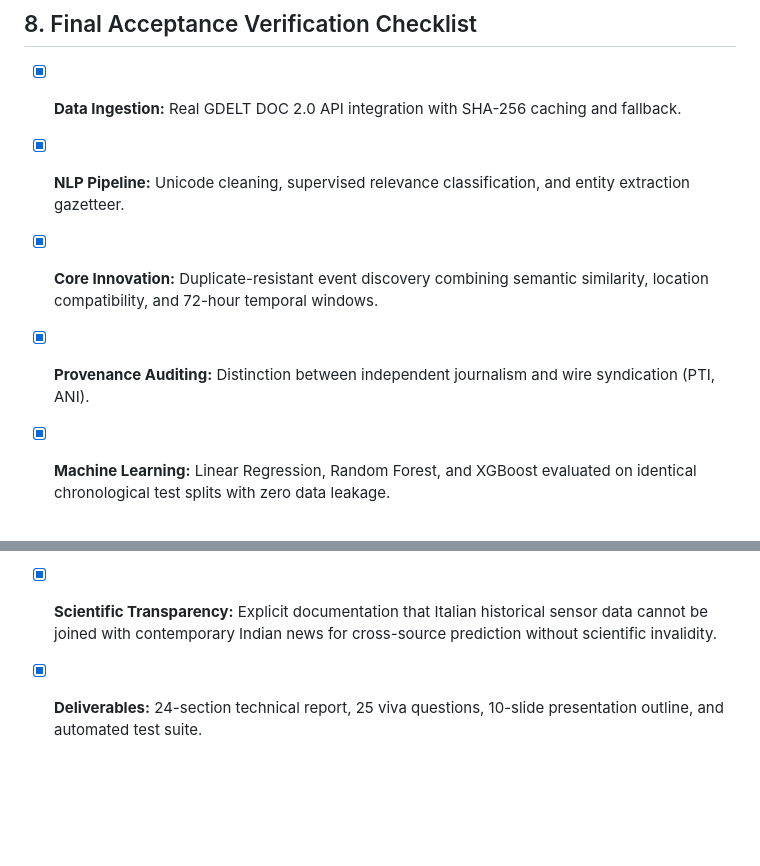
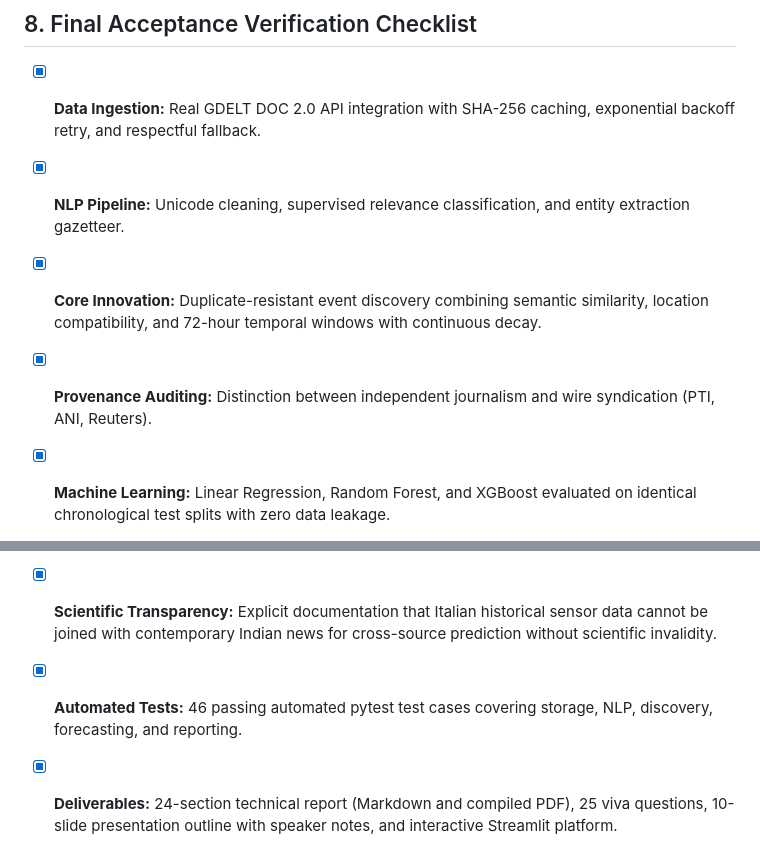
Before and after one commit to shaun6jrome/monitor-pollution-and-aqi, a Markdown page: README.md, 2 parts joined by grey strips. Rendered like a GitHub page; blank space fills up the shorter version.

```diff
--- a/README.md
+++ b/README.md
@@ -234,11 +243,12 @@ In compliance with academic evaluation standards, certification records must ref
 
 ## 8. Final Acceptance Verification Checklist
 
-- [x] **Data Ingestion:** Real GDELT DOC 2.0 API integration with SHA-256 caching and fallback.
+- [x] **Data Ingestion:** Real GDELT DOC 2.0 API integration with SHA-256 caching, exponential backoff retry, and respectful fallback.
 - [x] **NLP Pipeline:** Unicode cleaning, supervised relevance classification, and entity extraction gazetteer.
-- [x] **Core Innovation:** Duplicate-resistant event discovery combining semantic similarity, location compatibility, and 72-hour temporal windows.
-- [x] **Provenance Auditing:** Distinction between independent journalism and wire syndication (PTI, ANI).
+- [x] **Core Innovation:** Duplicate-resistant event discovery combining semantic similarity, location compatibility, and 72-hour temporal windows with continuous decay.
+- [x] **Provenance Auditing:** Distinction between independent journalism and wire syndication (PTI, ANI, Reuters).
 - [x] **Machine Learning:** Linear Regression, Random Forest, and XGBoost evaluated on identical chronological test splits with zero data leakage.
 - [x] **Dataset Integrity:** UCI dataset verified (9,358 rows) with -200 sentinels properly converted to NaN.
 - [x] **Scientific Transparency:** Explicit documentation that Italian historical sensor data cannot be joined with contemporary Indian news for cross-source prediction without scientific invalidity.
-- [x] **Deliverables:** 24-section technical report, 25 viva questions, 10-slide presentation outline, and automated test suite.
+- [x] **Automated Tests:** 46 passing automated pytest test cases covering storage, NLP, discovery, forecasting, and reporting.
+- [x] **Deliverables:** 24-section technical report (Markdown and compiled PDF), 25 viva questions, 10-slide presentation outline with speaker notes, and interactive Streamlit platform.
```
Also changed, not shown: other parts of README.md (+30 -21 lines).
